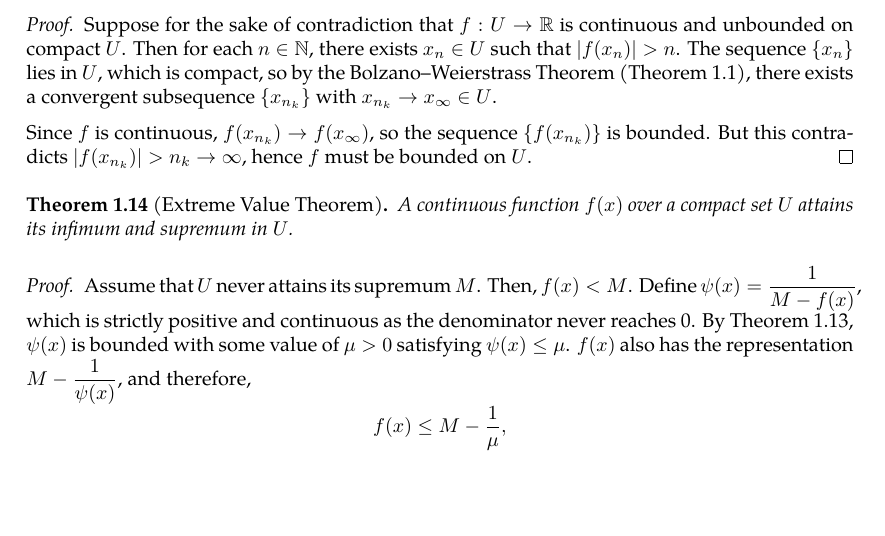
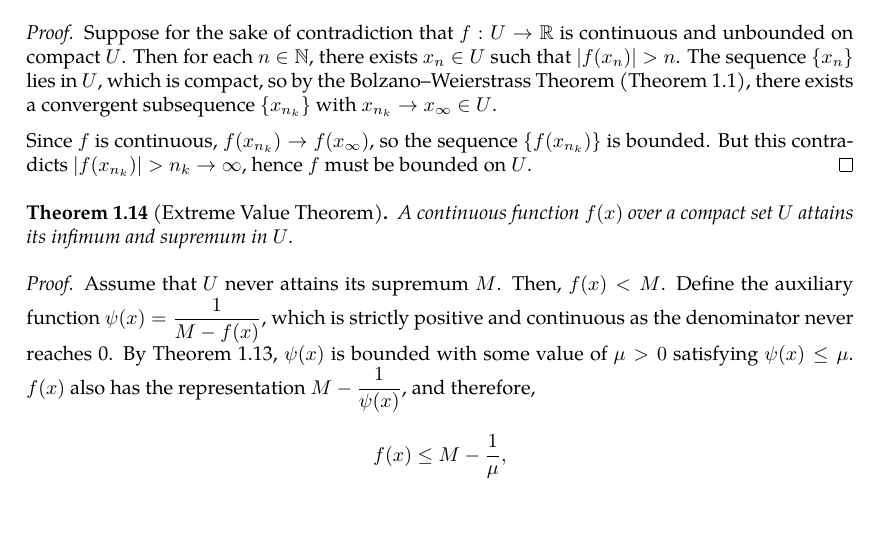
Before and after one commit to slipperking/complex-analysis-latex, a LaTeX document (main.tex): part of page 8 of 52, cut so that both start at the same text. Compiled offline with pdfLaTeX.

Commit message:
overleaf_to_git (Mon Jun  9 10:28:07 2025 -0700): update main.tex from r9530 to r9538

```diff
--- a/main.tex
+++ b/main.tex
@@ -229,13 +229,13 @@ A portion of calculus is dedicated to rigorously defining concepts such as limit
 \begin{proof}
     Suppose for the sake of contradiction that \(f:U\to\mathbb{R}\) is continuous and unbounded on compact \(U\). Then for each \(n\in\mathbb{N}\), there exists \(x_n\in U\) such that \(|f(x_n)|>n\). The sequence \(\cbraces{x_n}\) lies in \(U\), which is compact, so by the Bolzano--Weierstrass Theorem (\autoref{thm:bolzanoweierstrass}), there exists a convergent subsequence \(\cbraces{x_{n_k}}\) with \(x_{n_k}\to x_\infty\in U\).
 
-    Since \(f\) is continuous, \(f(x_{n_k})\to f(x_\infty)\), so the sequence \(\cbraces{f\paren{x_{n_k}}}\) is bounded. But this contradicts \(\abs{f\paren{x_{n_k}}}>n_k\to\infty\), hence \(f\) must be bounded on \(U\).
+    Since \(f\) is continuous, \(f(x_{n_k})\to f(x_\infty)\), so the sequence \(\cbraces{f\paren{x_{n_k}}}\) is bounded. But this contradicts \(\qty|f\paren{x_{n_k}}|>n_k\to\infty\), hence \(f\) must be bounded on \(U\).
 \end{proof}
 \begin{theorem}[Extreme Value Theorem]\label{thm:extremevalue}
     A continuous function \(f(x)\) over a compact set \(U\) attains its infimum and supremum in \(U\).
 \end{theorem}
 \begin{proof}
-    Assume that \(U\) never attains its supremum \(M\). Then, \(f(x)<M\). Define \(\psi(x)=\frac{1}{M-f(x)}\), which is strictly positive and continuous as the denominator never reaches 0. By \autoref{thm:continuousfunctionboundedoncompact}, \(\psi(x)\) is bounded with some value of \(\mu>0\) satisfying \(\psi(x)\leq\mu\). \(f(x)\) also has the representation \(M-\frac{1}{\psi(x)}\), and therefore, \[f(x)\leq M-\frac{1}{\mu},\] which means that \(M\) is not the supremum. Similarly, assume that \(U\) never attains its infimum \(m\). Then \(f(x)>m\). Let \(\psi(x)=\frac{1}{f(x)-m}\), which is strictly positive and continuous as the denominator never reaches 0. By \autoref{thm:continuousfunctionboundedoncompact}, \(\psi(x)\) is bounded with some value of \(\mu>0\) satisfying \(\psi(x)\leq\mu\). \(f(x)\) also has the representation \(m+\frac{1}{\psi(x)}\), and therefore, \[f(x)\geq m+\frac{1}{\mu},\] which means that \(m\) is not the infimum.
+    Assume that \(U\) never attains its supremum \(M\). Then, \(f(x)<M\). Define the auxiliary function \(\psi(x)=\frac{1}{M-f(x)}\), which is strictly positive and continuous as the denominator never reaches 0. By \autoref{thm:continuousfunctionboundedoncompact}, \(\psi(x)\) is bounded with some value of \(\mu>0\) satisfying \(\psi(x)\leq\mu\). \(f(x)\) also has the representation \(M-\frac{1}{\psi(x)}\), and therefore, \[f(x)\leq M-\frac{1}{\mu},\] which means that \(M\) is not the supremum. Similarly, assume that \(U\) never attains its infimum \(m\). Then \(f(x)>m\). Let \(\psi(x)=\frac{1}{f(x)-m}\), which is strictly positive and continuous as the denominator never reaches 0. By \autoref{thm:continuousfunctionboundedoncompact}, \(\psi(x)\) is bounded with some value of \(\mu>0\) satisfying \(\psi(x)\leq\mu\). \(f(x)\) also has the representation \(m+\frac{1}{\psi(x)}\), and therefore, \[f(x)\geq m+\frac{1}{\mu},\] which means that \(m\) is not the infimum.
 \end{proof}
 \begin{definition}[Uniform Continuity]\label{def:uniformcontinuity}
     A function \(f:U\to\mathbb{R}\), defined on a set \(U\subseteq\mathbb{R}\), is uniformly continuous if and only if \(\forall\varepsilon>0\), \(\exists\delta>0\) such that \(\forall x,y\in U\) where \(|x-y|<\delta\), \(\abs{f(x)-f(y)}<\varepsilon\).
```
Also changed, not shown: main.tex (2 more changed lines).
